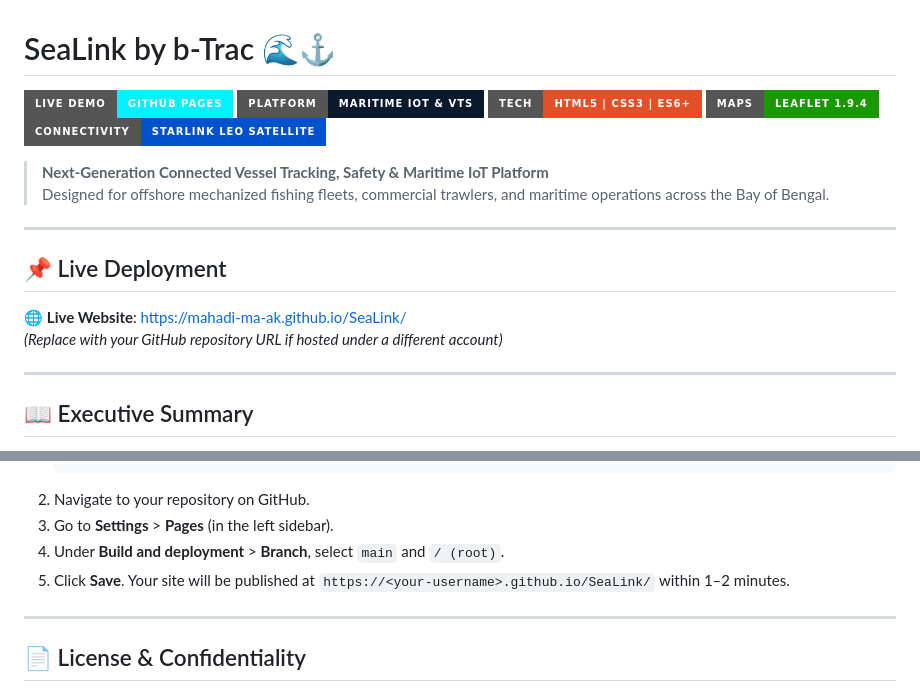
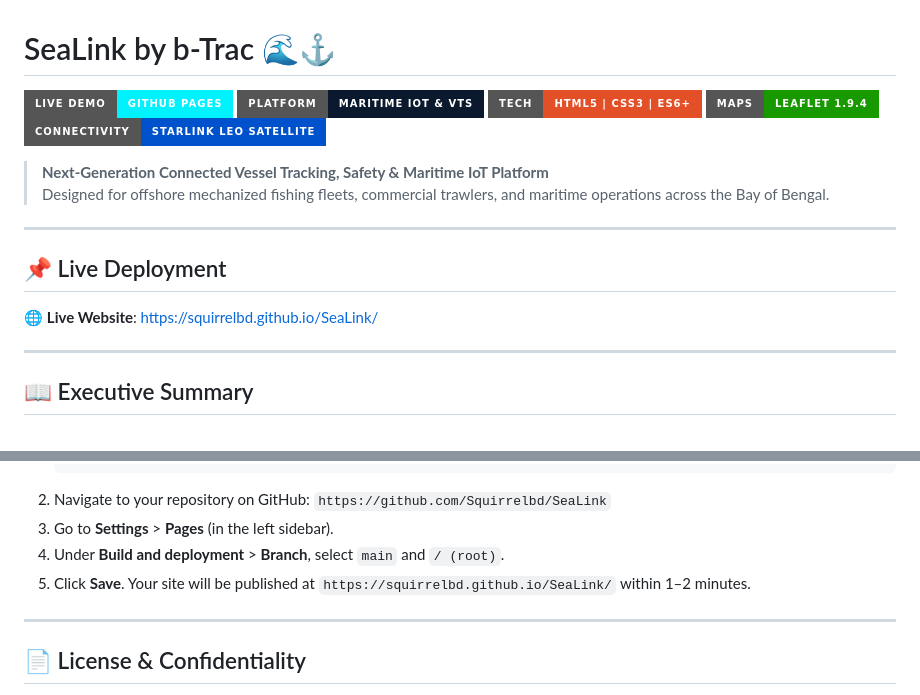
Before and after one commit to Squirrelbd/SeaLink, a Markdown page: README.md, 2 parts joined by grey strips. Drawn GitHub-style; badges without logos.

Commit message:
Update repository and demo URLs to Squirrelbd/SeaLink

````diff
--- a/README.md
+++ b/README.md
@@ -13,8 +13,7 @@
 
 ## 📌 Live Deployment
 
-🌐 **Live Website**: [https://mahadi-ma-ak.github.io/SeaLink/](https://mahadi-ma-ak.github.io/SeaLink/)
-*(Replace with your GitHub repository URL if hosted under a different account)*
+🌐 **Live Website**: [https://squirrelbd.github.io/SeaLink/](https://squirrelbd.github.io/SeaLink/)
 
 ---
 
@@ -156,9 +155,9 @@ Install the **Live Server** extension, right-click `index.html`, and select **Op
    git push -u origin main
    ```
-2. Navigate to your repository on GitHub.
+2. Navigate to your repository on GitHub: `https://github.com/Squirrelbd/SeaLink`
 3. Go to **Settings** > **Pages** (in the left sidebar).
 4. Under **Build and deployment** > **Branch**, select `main` and `/ (root)`.
-5. Click **Save**. Your site will be published at `https://<your-username>.github.io/SeaLink/` within 1–2 minutes.
+5. Click **Save**. Your site will be published at `https://squirrelbd.github.io/SeaLink/` within 1–2 minutes.
 
 ---
 
````
Also changed, not shown: other parts of README.md (+4 -4 lines).
